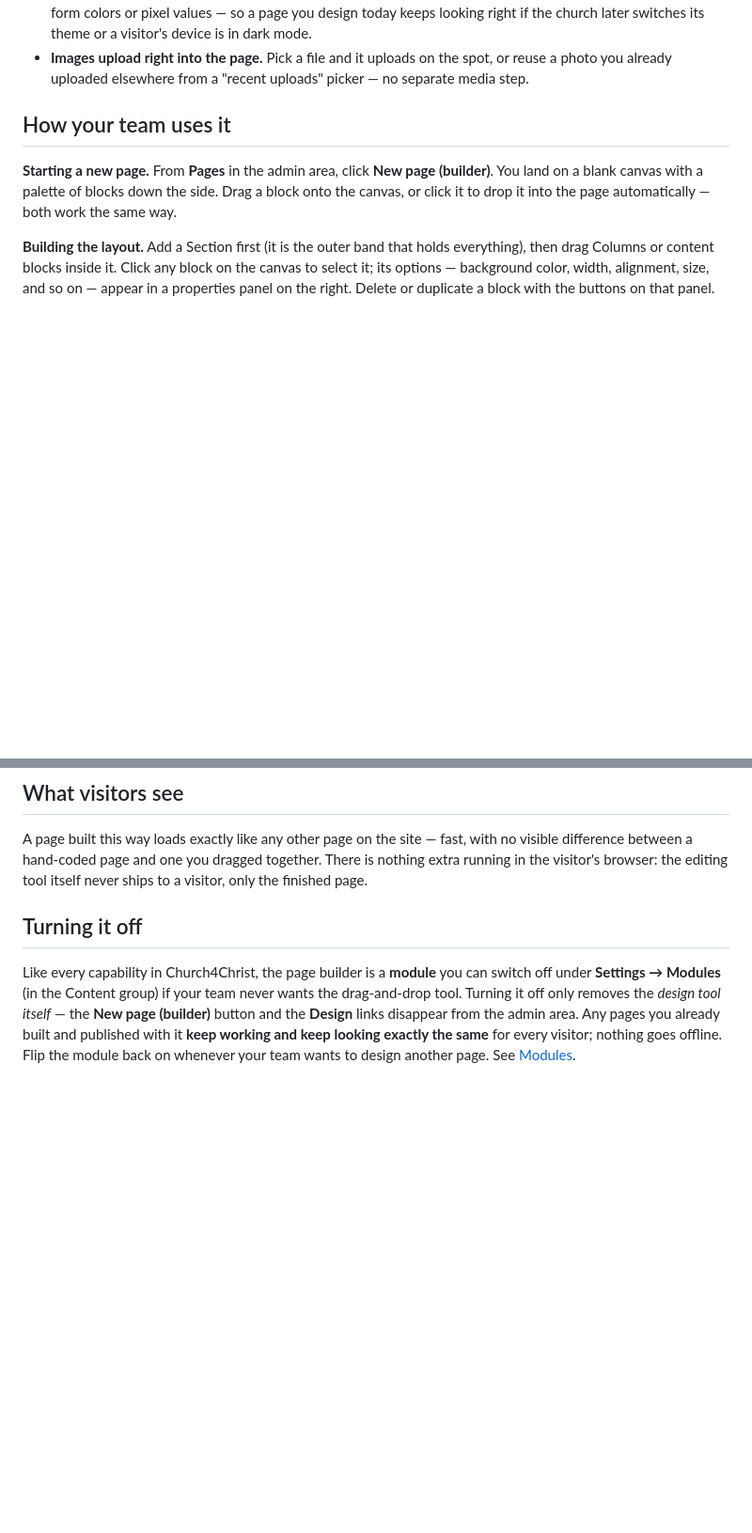
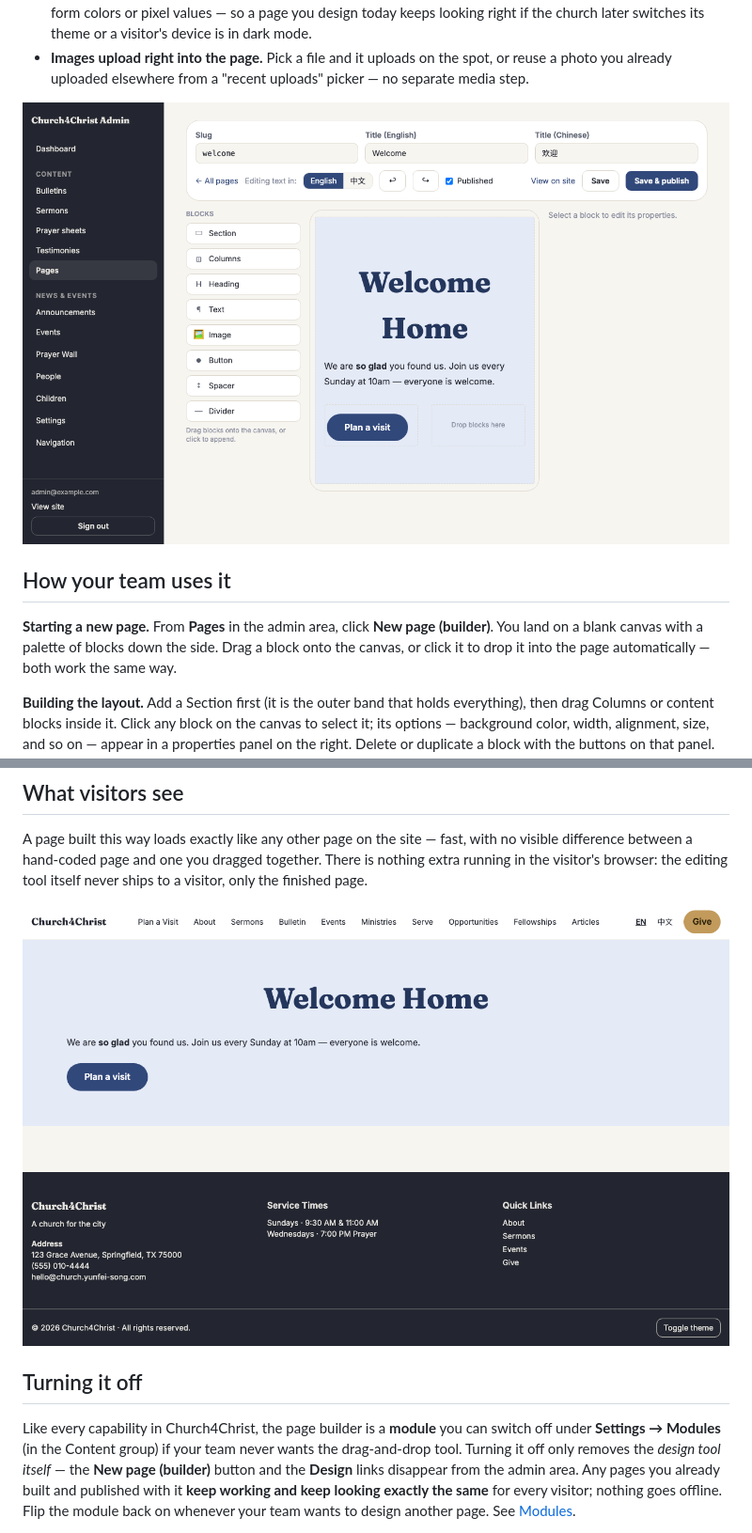
Before and after one commit to leveo/church4christ, a Markdown page: docs/features/page-builder.md, 2 parts joined by grey strips. Shown at 94% size. Rendered like a GitHub page; pictures changed too: docs/images/admin/page-builder.png (added), docs/images/public/page-builder-page.png (added); blank space fills up the shorter version.

```diff
--- a/docs/features/page-builder.md
+++ b/docs/features/page-builder.md
@@ -26,6 +26,8 @@ dragging blocks over writing Markdown.
 - **Images upload right into the page.** Pick a file and it uploads on the spot, or reuse
   a photo you already uploaded elsewhere from a "recent uploads" picker — no separate
   media step.
+
+![The page builder: block palette, canvas, and properties panel](../images/admin/page-builder.png)
 
 ## How your team uses it
 
@@ -62,6 +64,8 @@ visible difference between a hand-coded page and one you dragged together. There
 nothing extra running in the visitor's browser: the editing tool itself never ships to a
 visitor, only the finished page.
 
+![The published page, exactly as visitors see it](../images/public/page-builder-page.png)
+
 ## Turning it off
 
 Like every capability in Church4Christ, the page builder is a **module** you can switch
```
Also changed, not shown: README.md (+1 -1 lines), 3 other files.
